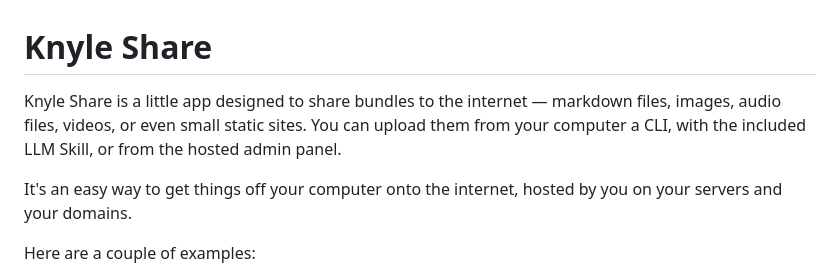
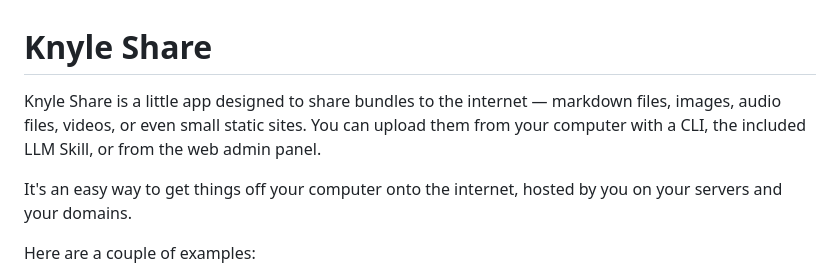
Before and after one commit to kneath/knyle-share, a Markdown page: README.md, the part around the change. Rendered like a GitHub page.

Commit message:
Learning how to write

```diff
--- a/README.md
+++ b/README.md
@@ -1,6 +1,6 @@
 # Knyle Share
 
-Knyle Share is a little app designed to share bundles to the internet — markdown files, images, audio files, videos, or even small static sites. You can upload them from your computer a CLI, with the included LLM Skill, or from the hosted admin panel.
+Knyle Share is a little app designed to share bundles to the internet — markdown files, images, audio files, videos, or even small static sites. You can upload them from your computer with a CLI, the included LLM Skill, or from the web admin panel.
 
 It's an easy way to get things off your computer onto the internet, hosted by you on your servers and your domains.
 
```
